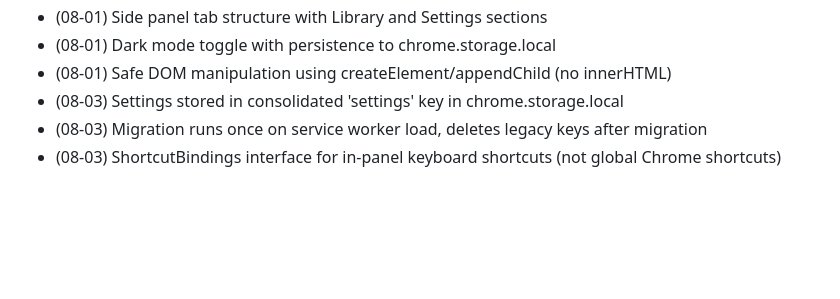
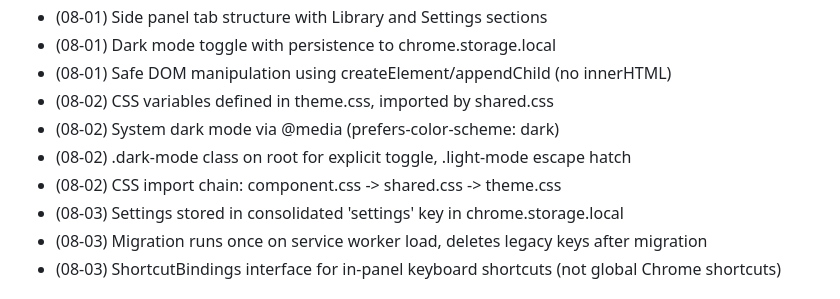
Before and after one commit to LucaDeLeo/best-tts, a Markdown page: .planning/STATE.md, the part around the change. Drawn GitHub-style; blank space fills up the shorter version.

Commit message:
docs(08-02): complete Shared CSS Architecture plan
Tasks completed: 3/3
- Create theme CSS variables
- Create shared component styles
- Update popup styles to use shared CSS

SUMMARY: .planning/phases/08-side-panel-polish/08-02-SUMMARY.md

```diff
--- a/.planning/STATE.md
+++ b/.planning/STATE.md
@@ -149,6 +149,10 @@ Recent decisions affecting current work:
 - (08-01) Side panel tab structure with Library and Settings sections
 - (08-01) Dark mode toggle with persistence to chrome.storage.local
 - (08-01) Safe DOM manipulation using createElement/appendChild (no innerHTML)
+- (08-02) CSS variables defined in theme.css, imported by shared.css
+- (08-02) System dark mode via @media (prefers-color-scheme: dark)
+- (08-02) .dark-mode class on root for explicit toggle, .light-mode escape hatch
+- (08-02) CSS import chain: component.css -> shared.css -> theme.css
 - (08-03) Settings stored in consolidated 'settings' key in chrome.storage.local
 - (08-03) Migration runs once on service worker load, deletes legacy keys after migration
 - (08-03) ShortcutBindings interface for in-panel keyboard shortcuts (not global Chrome shortcuts)
```
Also changed, not shown: 1 other file.
